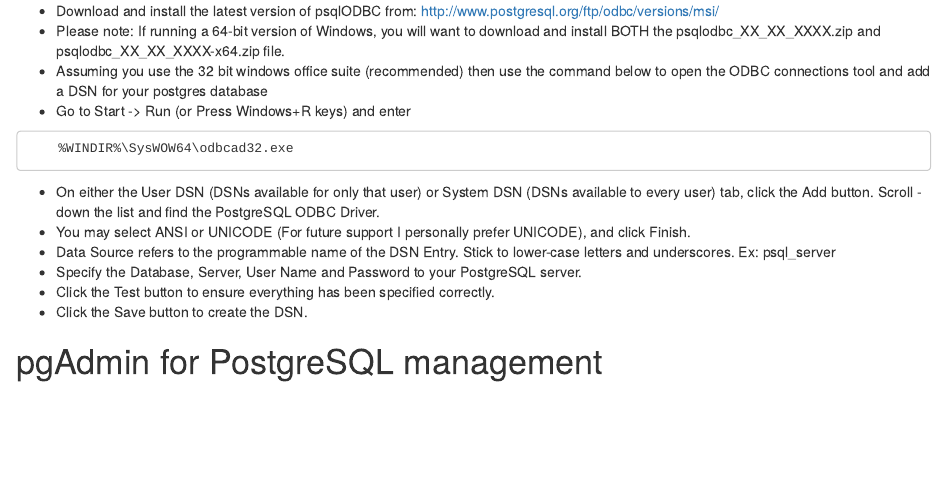
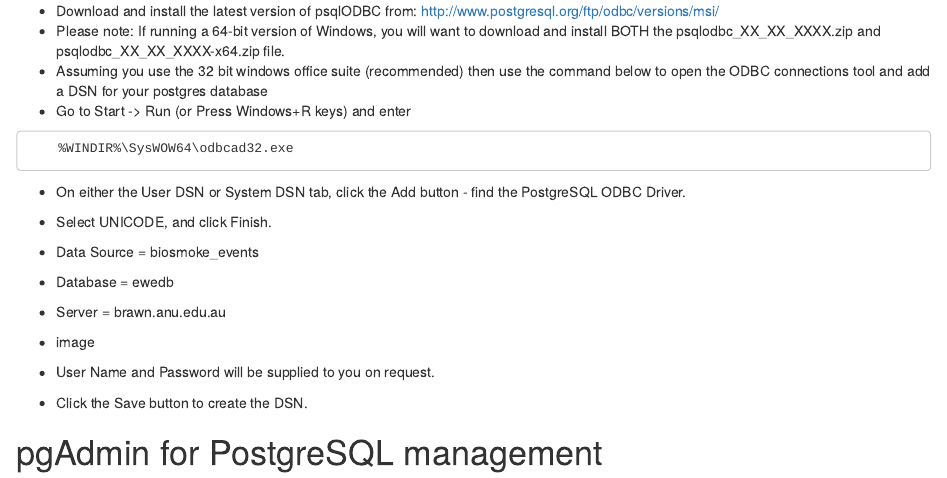
Before and after one commit to swish-climate-impact-assessment/BiosmokeValidatedEvents, an R Markdown document (vignettes/BiosmokeValidatedEvents_AdditionalFile1.Rmd): the page in a window 1100 px wide, from 410 px down. Rendered offline with R 4.5, knitr and Pandoc, with nearby package versions.

Commit message:
add work toward the functions

````diff
--- a/vignettes/BiosmokeValidatedEvents_AdditionalFile1.Rmd
+++ b/vignettes/BiosmokeValidatedEvents_AdditionalFile1.Rmd
@@ -24,9 +24,13 @@
     %WINDIR%\SysWOW64\odbcad32.exe
 ```
 
-- On either the User DSN (DSNs available for only that user) or System DSN (DSNs available to every user) tab, click the Add button. Scroll - down the list and find the PostgreSQL ODBC Driver.
-- You may select ANSI or UNICODE (For future support I personally prefer UNICODE), and click Finish.
-- Data Source refers to the programmable name of the DSN Entry. Stick to lower-case letters and underscores. Ex: psql_server
-- Specify the Database, Server, User Name and Password to your PostgreSQL server.
-- Click the Test button to ensure everything has been specified correctly.
+- On either the User DSN or System DSN tab, click the Add button - find the PostgreSQL ODBC Driver.
+- Select UNICODE, and click Finish.
+- Data Source = biosmoke_events
+- Database = ewedb
+- Server = brawn.anu.edu.au
+
+- image
+
+- User Name and Password will be supplied to you on request.
 - Click the Save button to create the DSN.
````
Also changed, not shown: vignettes/BiosmokeValidatedEvents_AdditionalFile1.Rmd (4 more changed lines), 1 other file.
